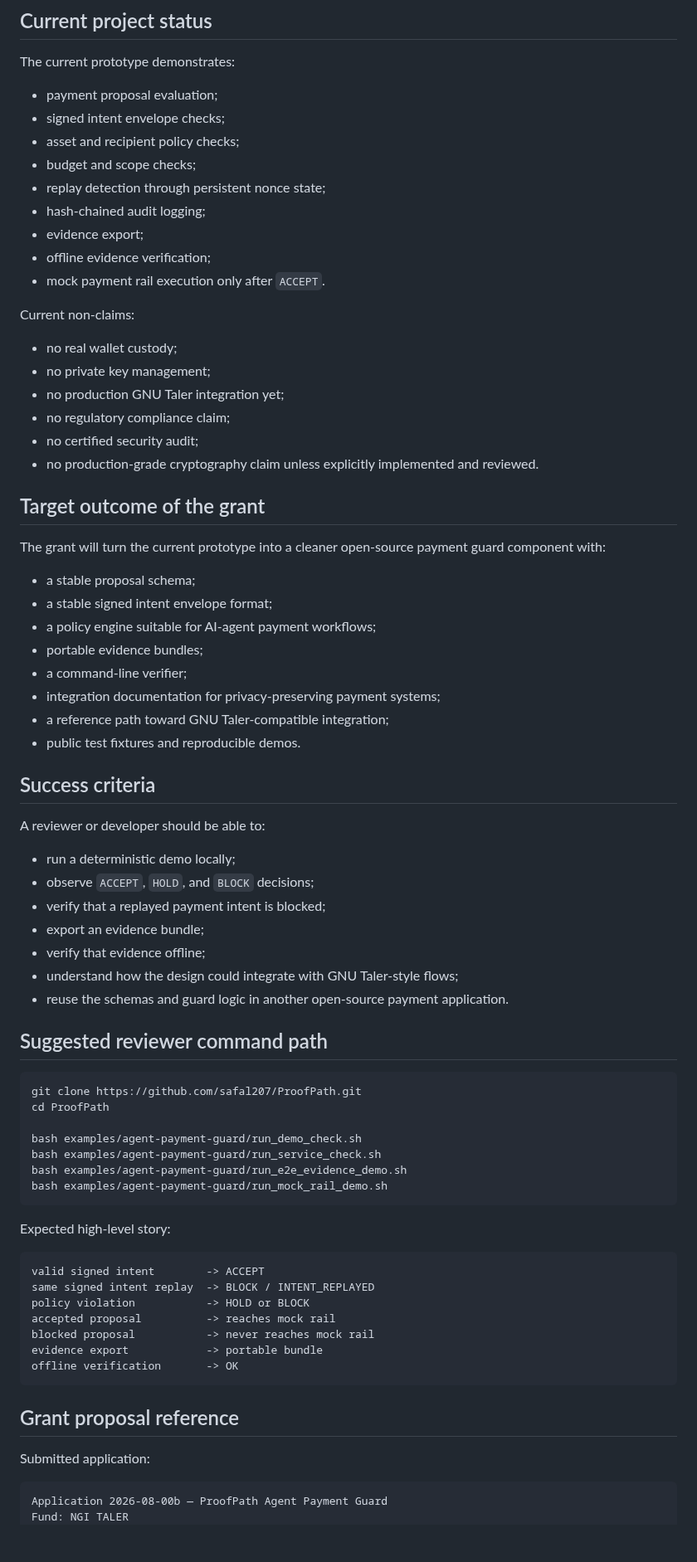
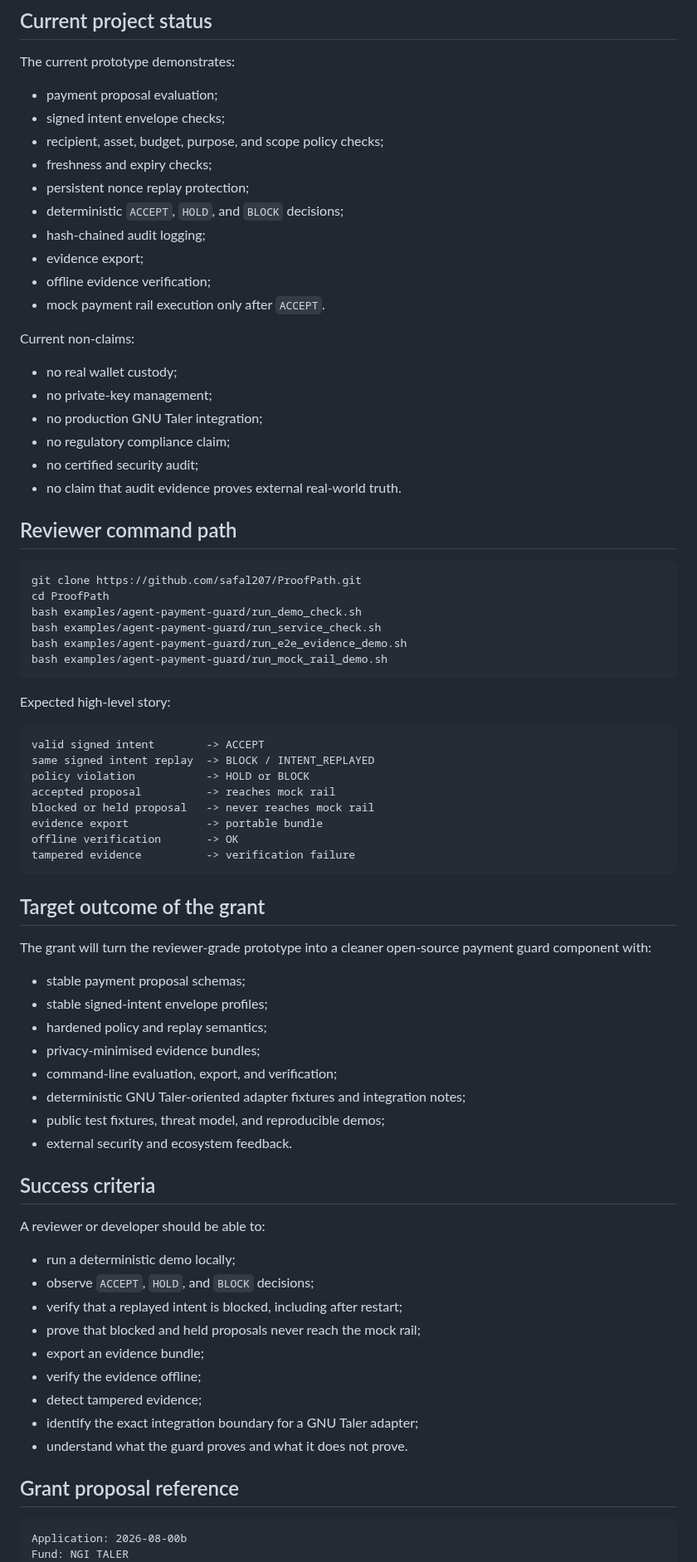
Before and after one commit to safal207/ProofPath, a Markdown page: docs/NGI_TALER_REVIEWER_PATH.md, the part around one of its changes. Shown at 83% size. Drawn GitHub-style; blank space fills up the shorter version.

Commit message:
docs: route TALER reviewers through canonical evidence index

````diff
--- a/docs/NGI_TALER_REVIEWER_PATH.md
+++ b/docs/NGI_TALER_REVIEWER_PATH.md
@@ -57,9 +73,10 @@ The current prototype demonstrates:
 
 - payment proposal evaluation;
 - signed intent envelope checks;
-- asset and recipient policy checks;
-- budget and scope checks;
-- replay detection through persistent nonce state;
+- recipient, asset, budget, purpose, and scope policy checks;
+- freshness and expiry checks;
+- persistent nonce replay protection;
+- deterministic `ACCEPT`, `HOLD`, and `BLOCK` decisions;
 - hash-chained audit logging;
 - evidence export;
 - offline evidence verification;
@@ -68,43 +85,17 @@ The current prototype demonstrates:
 Current non-claims:
 
 - no real wallet custody;
-- no private key management;
-- no production GNU Taler integration yet;
+- no private-key management;
+- no production GNU Taler integration;
 - no regulatory compliance claim;
 - no certified security audit;
-- no production-grade cryptography claim unless explicitly implemented and reviewed.
+- no claim that audit evidence proves external real-world truth.
 
-## Target outcome of the grant
-
-The grant will turn the current prototype into a cleaner open-source payment guard component with:
-
-- a stable proposal schema;
-- a stable signed intent envelope format;
-- a policy engine suitable for AI-agent payment workflows;
-- portable evidence bundles;
-- a command-line verifier;
-- integration documentation for privacy-preserving payment systems;
-- a reference path toward GNU Taler-compatible integration;
-- public test fixtures and reproducible demos.
-
-## Success criteria
-
-A reviewer or developer should be able to:
-
-- run a deterministic demo locally;
-- observe `ACCEPT`, `HOLD`, and `BLOCK` decisions;
-- verify that a replayed payment intent is blocked;
-- export an evidence bundle;
-- verify that evidence offline;
-- understand how the design could integrate with GNU Taler-style flows;
-- reuse the schemas and guard logic in another open-source payment application.
-
-## Suggested reviewer command path
+## Reviewer command path
 
 ```bash
 git clone https://github.com/safal207/ProofPath.git
 cd ProofPath
-
 bash examples/agent-payment-guard/run_demo_check.sh
 bash examples/agent-payment-guard/run_service_check.sh
 bash examples/agent-payment-guard/run_e2e_evidence_demo.sh
@@ -118,16 +109,42 @@ valid signed intent        -> ACCEPT
 same signed intent replay  -> BLOCK / INTENT_REPLAYED
 policy violation           -> HOLD or BLOCK
 accepted proposal          -> reaches mock rail
-blocked proposal           -> never reaches mock rail
+blocked or held proposal   -> never reaches mock rail
 evidence export            -> portable bundle
 offline verification       -> OK
+tampered evidence          -> verification failure
 ```
+
+## Target outcome of the grant
+
+The grant will turn the reviewer-grade prototype into a cleaner open-source payment guard component with:
+
+- stable payment proposal schemas;
+- stable signed-intent envelope profiles;
+- hardened policy and replay semantics;
+- privacy-minimised evidence bundles;
+- command-line evaluation, export, and verification;
+- deterministic GNU Taler-oriented adapter fixtures and integration notes;
+- public test fixtures, threat model, and reproducible demos;
+- external security and ecosystem feedback.
+
+## Success criteria
+
+A reviewer or developer should be able to:
+
+- run a deterministic demo locally;
+- observe `ACCEPT`, `HOLD`, and `BLOCK` decisions;
+- verify that a replayed intent is blocked, including after restart;
+- prove that blocked and held proposals never reach the mock rail;
+- export an evidence bundle;
+- verify the evidence offline;
+- detect tampered evidence;
+- identify the exact integration boundary for a GNU Taler adapter;
+- understand what the guard proves and what it does not prove.
 
 ## Grant proposal reference
 
-Submitted application:
-
 ```text
-Application 2026-08-00b — ProofPath Agent Payment Guard
+Application: 2026-08-00b
 Fund: NGI TALER
 Requested amount: EUR 50,000
````
Also changed, not shown: other parts of docs/NGI_TALER_REVIEWER_PATH.md (+31 -15 lines).
